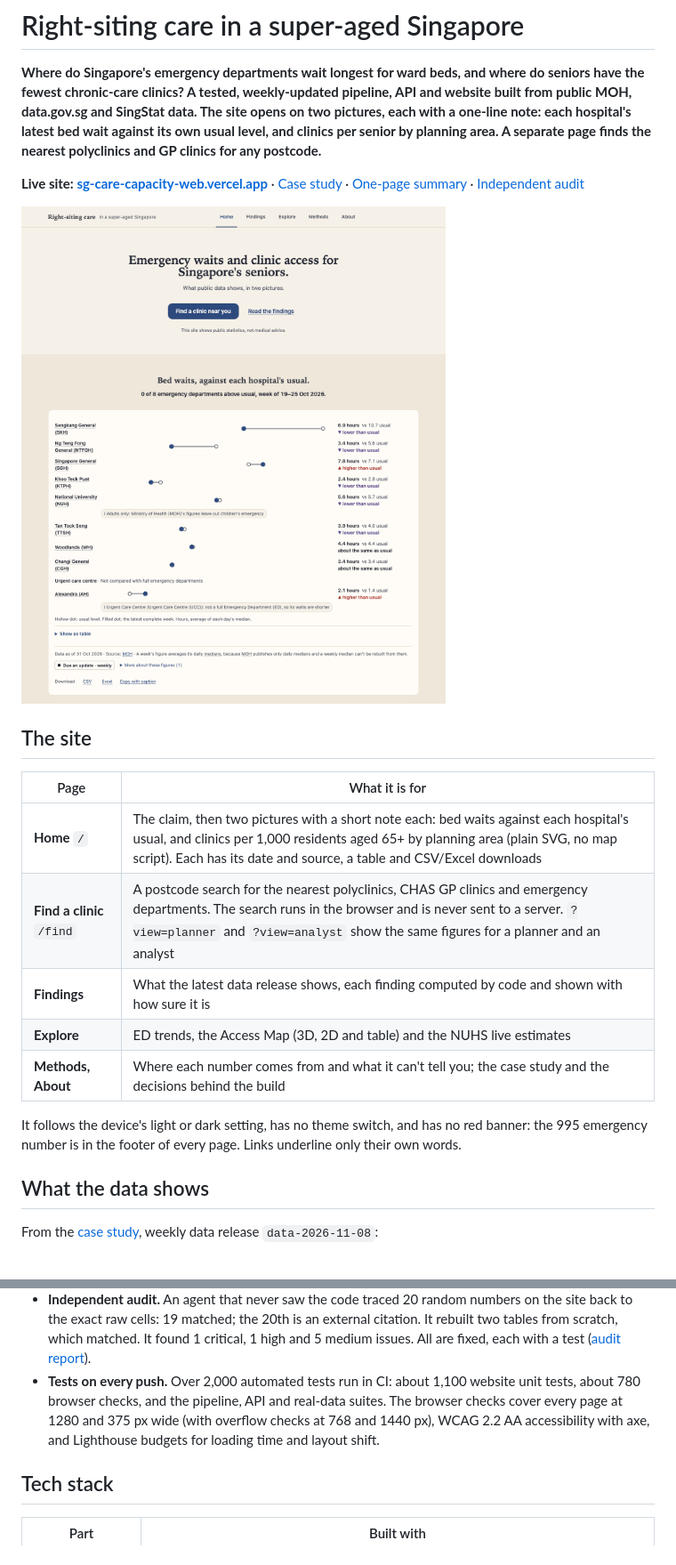
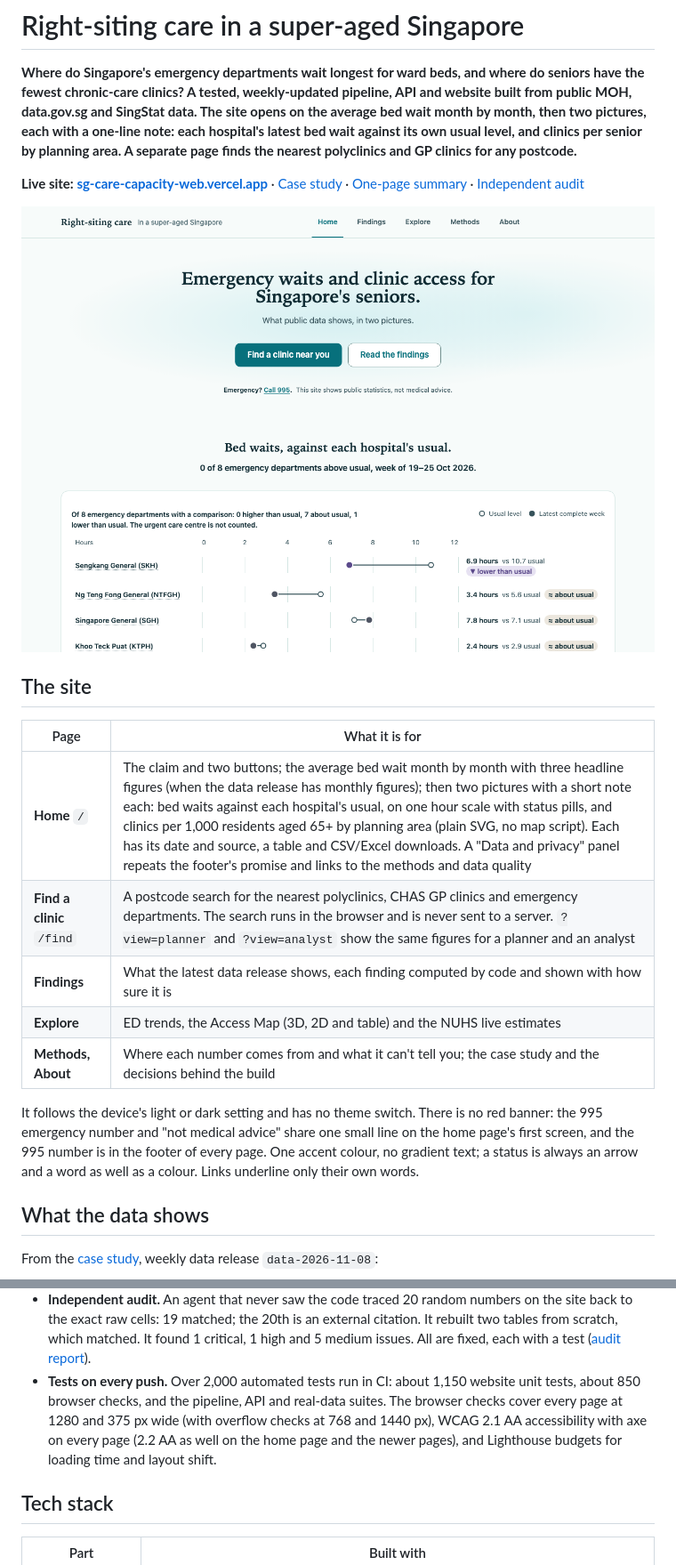
Before and after one commit to gabrielneo/sg-care-capacity, a Markdown page: README.md, 2 parts joined by grey strips. Shown at 89% size. Rendered like a GitHub page; pictures changed too: docs/images/home.png.

Commit message:
README: the redesigned home page, accurate test and accessibility counts
- Home: the monthly bed-wait line and headline figures (when a release has
  them), one hour scale with status pills, the Data and privacy panel, and
  the 995 line on the first screen; new home.png (release data-2026-11-09).
- Tests: about 1,150 web unit tests and 850 browser checks; WCAG 2.1 AA on
  every page with 2.2 AA on the home page and newer pages (was '2.2 AA').

```diff
--- a/README.md
+++ b/README.md
@@ -2,29 +2,32 @@
 
 **Where do Singapore's emergency departments wait longest for ward beds, and where do seniors have
 the fewest chronic-care clinics? A tested, weekly-updated pipeline, API and website built from
-public MOH, data.gov.sg and SingStat data. The site opens on two pictures, each with a one-line note:
-each hospital's latest bed wait against its own usual level, and clinics per senior by planning area.
-A separate page finds the nearest polyclinics and GP clinics for any postcode.**
+public MOH, data.gov.sg and SingStat data. The site opens on the average bed wait month by month, then
+two pictures, each with a one-line note: each hospital's latest bed wait against its own usual level,
+and clinics per senior by planning area. A separate page finds the nearest polyclinics and GP clinics
+for any postcode.**
 
 **Live site: [sg-care-capacity-web.vercel.app](https://sg-care-capacity-web.vercel.app/)** ·
 [Case study](https://sg-care-capacity-web.vercel.app/case-study) ·
 [One-page summary](https://sg-care-capacity-web.vercel.app/summary) ·
 [Independent audit](docs/audit_report.md)
 
-[![The landing page: a short claim and two buttons, then a chart of each hospital's latest bed wait against its usual level, with the date and source under it](docs/images/home.png)](https://sg-care-capacity-web.vercel.app/)
+[![The landing page: the claim, a "Find a clinic near you" button and a "Read the findings" button on a soft teal glow, the 995 line, then each hospital's latest bed wait against its usual level on a common hour scale](docs/images/home.png)](https://sg-care-capacity-web.vercel.app/)
 
 ## The site
 
 | Page | What it is for |
 |---|---|
-| **Home** `/` | The claim, then two pictures with a short note each: bed waits against each hospital's usual, and clinics per 1,000 residents aged 65+ by planning area (plain SVG, no map script). Each has its date and source, a table and CSV/Excel downloads |
+| **Home** `/` | The claim and two buttons; the average bed wait month by month with three headline figures (when the data release has monthly figures); then two pictures with a short note each: bed waits against each hospital's usual, on one hour scale with status pills, and clinics per 1,000 residents aged 65+ by planning area (plain SVG, no map script). Each has its date and source, a table and CSV/Excel downloads. A "Data and privacy" panel repeats the footer's promise and links to the methods and data quality |
 | **Find a clinic** `/find` | A postcode search for the nearest polyclinics, CHAS GP clinics and emergency departments. The search runs in the browser and is never sent to a server. `?view=planner` and `?view=analyst` show the same figures for a planner and an analyst |
 | **Findings** | What the latest data release shows, each finding computed by code and shown with how sure it is |
 | **Explore** | ED trends, the Access Map (3D, 2D and table) and the NUHS live estimates |
 | **Methods, About** | Where each number comes from and what it can't tell you; the case study and the decisions behind the build |
 
-It follows the device's light or dark setting, has no theme switch, and has no red banner: the 995
-emergency number is in the footer of every page. Links underline only their own words.
+It follows the device's light or dark setting and has no theme switch. There is no red banner: the 995
+emergency number and "not medical advice" share one small line on the home page's first screen, and
+the 995 number is in the footer of every page. One accent colour, no gradient text; a status is always
+an arrow and a word as well as a colour. Links underline only their own words.
 
 ## What the data shows
 
@@ -84,10 +87,11 @@ number with its "Data as of" date and source.
   to the exact raw cells: 19 matched; the 20th is an external citation. It rebuilt two tables from
   scratch, which matched. It found 1 critical, 1 high and 5 medium issues. All are fixed, each with
   a test ([audit report](docs/audit_report.md)).
-- **Tests on every push.** Over 2,000 automated tests run in CI: about 1,100 website unit tests, about
-  780 browser checks, and the pipeline, API and real-data suites. The browser checks cover every page at
-  1280 and 375 px wide (with overflow checks at 768 and 1440 px), WCAG 2.2 AA accessibility with axe, and
-  Lighthouse budgets for loading time and layout shift.
+- **Tests on every push.** Over 2,000 automated tests run in CI: about 1,150 website unit tests, about
+  850 browser checks, and the pipeline, API and real-data suites. The browser checks cover every page at
+  1280 and 375 px wide (with overflow checks at 768 and 1440 px), WCAG 2.1 AA accessibility with axe on
+  every page (2.2 AA as well on the home page and the newer pages), and Lighthouse budgets for loading
+  time and layout shift.
 
 ## Tech stack
 
```
